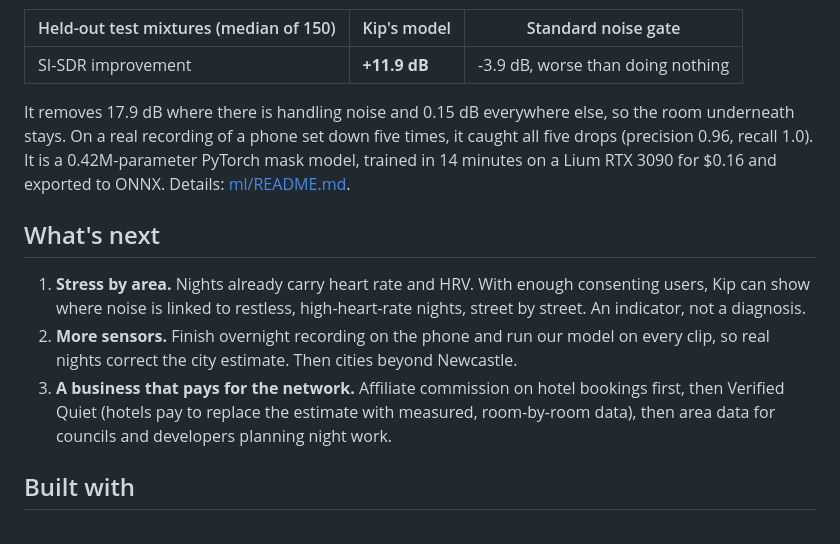
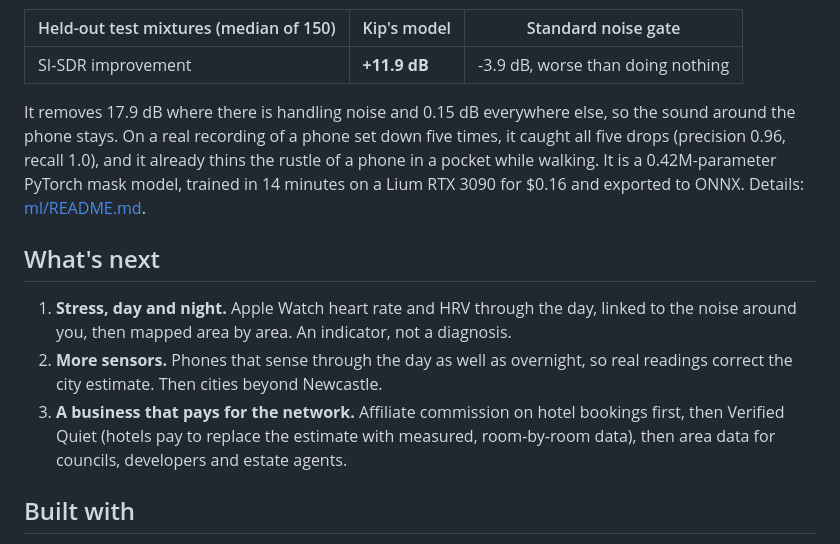
Before and after one commit to ehewes/durhack-proj, a Markdown page: README.md, the part around one of its changes. Rendered like a GitHub page.

```diff
--- a/README.md
+++ b/README.md
@@ -65,20 +67,20 @@ phone is useless as a sensor. So we trained our own model to remove it.
 |---|---|---|
 | SI-SDR improvement | **+11.9 dB** | -3.9 dB, worse than doing nothing |
 
-It removes 17.9 dB where there is handling noise and 0.15 dB everywhere else, so the room
-underneath stays. On a real recording of a phone set down five times, it caught all five drops
-(precision 0.96, recall 1.0). It is a 0.42M-parameter PyTorch mask model, trained in 14 minutes
-on a Lium RTX 3090 for $0.16 and exported to ONNX. Details: [ml/README.md](ml/README.md).
+It removes 17.9 dB where there is handling noise and 0.15 dB everywhere else, so the sound around
+the phone stays. On a real recording of a phone set down five times, it caught all five drops
+(precision 0.96, recall 1.0), and it already thins the rustle of a phone in a pocket while
+walking. It is a 0.42M-parameter PyTorch mask model, trained in 14 minutes on a Lium RTX 3090 for
+$0.16 and exported to ONNX. Details: [ml/README.md](ml/README.md).
 
 ## What's next
-1. **Stress by area.** Nights already carry heart rate and HRV. With enough consenting users,
-   Kip can show where noise is linked to restless, high-heart-rate nights, street by street. An
-   indicator, not a diagnosis.
-2. **More sensors.** Finish overnight recording on the phone and run our model on every clip, so
-   real nights correct the city estimate. Then cities beyond Newcastle.
+1. **Stress, day and night.** Apple Watch heart rate and HRV through the day, linked to the noise
+   around you, then mapped area by area. An indicator, not a diagnosis.
+2. **More sensors.** Phones that sense through the day as well as overnight, so real readings
+   correct the city estimate. Then cities beyond Newcastle.
 3. **A business that pays for the network.** Affiliate commission on hotel bookings first, then
    Verified Quiet (hotels pay to replace the estimate with measured, room-by-room data), then
-   area data for councils and developers planning night work.
+   area data for councils, developers and estate agents.
 
 ## Built with
 Expo (iPhone and web) · TypeScript and Bun · tRPC on Hono · Tiger Data (TimescaleDB) · MongoDB
```
Also changed, not shown: other parts of README.md (+28 -26 lines), docs/demo/assets/kip-banner.png.
